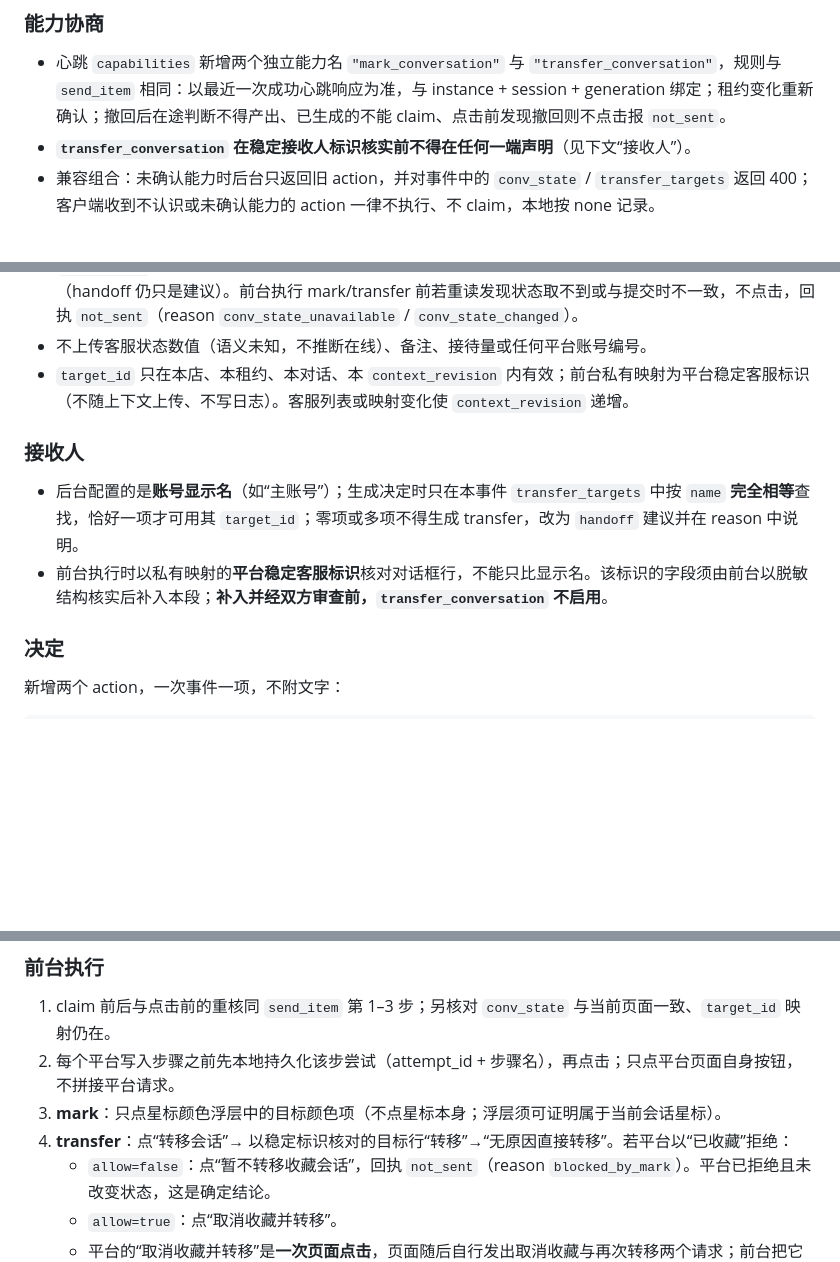
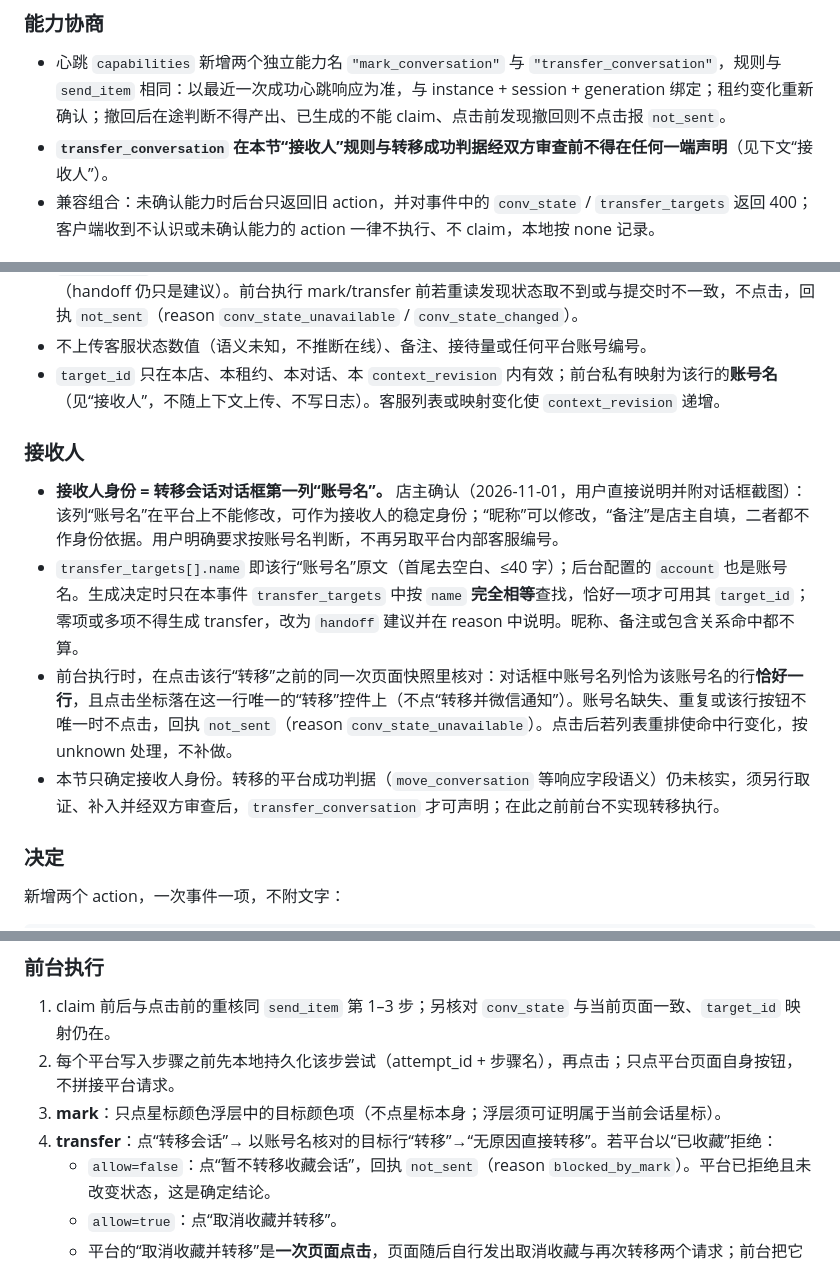
Before and after one commit to lijiefeng11-wq/claw-next, a Markdown page: contracts/protocol.md, 3 parts joined by grey strips. Drawn GitHub-style; blank space fills up the shorter version.

Commit message:
契约草案 1.3 转人工：接收人身份按转移对话框“账号名”（店主确认不可修改） (#32)
- 店主 2026-11-01 直接确认：账号名不能修改，按账号名判断，不另取平台内部客服编号；昵称可改、备注自填，均不作身份依据。
- 执行前同一快照核对账号名恰好一行、点击落在该行唯一“转移”控件；不点“转移并微信通知”。
- 转移成功判据仍待取证与审查，transfer_conversation 仍不得声明，前台暂不实现转移执行。


Claude-Session: https://claude.ai/code/session_01D9jn8a6zPytiFFhuYFFsLU

Co-authored-by: Claude <noreply@anthropic.com>

```diff
--- a/contracts/protocol.md
+++ b/contracts/protocol.md
@@ -338,7 +338,7 @@ status 只能 sent/not_sent/unknown。sent 必须具有平台明确成功回执
 ### 能力协商
 
 - 心跳 `capabilities` 新增两个独立能力名 `"mark_conversation"` 与 `"transfer_conversation"`，规则与 `send_item` 相同：以最近一次成功心跳响应为准，与 instance + session + generation 绑定；租约变化重新确认；撤回后在途判断不得产出、已生成的不能 claim、点击前发现撤回则不点击报 `not_sent`。
-- **`transfer_conversation` 在稳定接收人标识核实前不得在任何一端声明**（见下文“接收人”）。
+- **`transfer_conversation` 在本节“接收人”规则与转移成功判据经双方审查前不得在任何一端声明**（见下文“接收人”）。
 - 兼容组合：未确认能力时后台只返回旧 action，并对事件中的 `conv_state` / `transfer_targets` 返回 400；客户端收到不认识或未确认能力的 action 一律不执行、不 claim，本地按 none 记录。
 
 ### 前台提交（`context`）
@@ -362,12 +362,14 @@ status 只能 sent/not_sent/unknown。sent 必须具有平台明确成功回执
 - **状态取不到时如实上报 `marked=null`，不得捏造 false，也不得丢弃事件。** 适用：星标元素缺失或不唯一、页面加载中、读数与本次 `context_revision` 不对应（过期）、浮层归属无法证明。能力已确认只表示“可以执行”，不等于这次读到了状态。
 - `marked=null` 的事件：后台不得生成 mark 或 transfer；正常 reply / send_item / handoff 流程照常（handoff 仍只是建议）。前台执行 mark/transfer 前若重读发现状态取不到或与提交时不一致，不点击，回执 `not_sent`（reason `conv_state_unavailable` / `conv_state_changed`）。
 - 不上传客服状态数值（语义未知，不推断在线）、备注、接待量或任何平台账号编号。
-- `target_id` 只在本店、本租约、本对话、本 `context_revision` 内有效；前台私有映射为平台稳定客服标识（不随上下文上传、不写日志）。客服列表或映射变化使 `context_revision` 递增。
+- `target_id` 只在本店、本租约、本对话、本 `context_revision` 内有效；前台私有映射为该行的**账号名**（见“接收人”，不随上下文上传、不写日志）。客服列表或映射变化使 `context_revision` 递增。
 
 ### 接收人
 
-- 后台配置的是**账号显示名**（如“主账号”）；生成决定时只在本事件 `transfer_targets` 中按 `name` **完全相等**查找，恰好一项才可用其 `target_id`；零项或多项不得生成 transfer，改为 `handoff` 建议并在 reason 中说明。
-- 前台执行时以私有映射的**平台稳定客服标识**核对对话框行，不能只比显示名。该标识的字段须由前台以脱敏结构核实后补入本段；**补入并经双方审查前，`transfer_conversation` 不启用**。
+- **接收人身份 = 转移会话对话框第一列“账号名”。** 店主确认（2026-11-01，用户直接说明并附对话框截图）：该列“账号名”在平台上不能修改，可作为接收人的稳定身份；“昵称”可以修改，“备注”是店主自填，二者都不作身份依据。用户明确要求按账号名判断，不再另取平台内部客服编号。
+- `transfer_targets[].name` 即该行“账号名”原文（首尾去空白、≤40 字）；后台配置的 `account` 也是账号名。生成决定时只在本事件 `transfer_targets` 中按 `name` **完全相等**查找，恰好一项才可用其 `target_id`；零项或多项不得生成 transfer，改为 `handoff` 建议并在 reason 中说明。昵称、备注或包含关系命中都不算。
+- 前台执行时，在点击该行“转移”之前的同一次页面快照里核对：对话框中账号名列恰为该账号名的行**恰好一行**，且点击坐标落在这一行唯一的“转移”控件上（不点“转移并微信通知”）。账号名缺失、重复或该行按钮不唯一时不点击，回执 `not_sent`（reason `conv_state_unavailable`）。点击后若列表重排使命中行变化，按 unknown 处理，不补做。
+- 本节只确定接收人身份。转移的平台成功判据（`move_conversation` 等响应字段语义）仍未核实，须另行取证、补入并经双方审查后，`transfer_conversation` 才可声明；在此之前前台不实现转移执行。
 
 ### 决定
 
@@ -389,7 +391,7 @@ status 只能 sent/not_sent/unknown。sent 必须具有平台明确成功回执
 1. claim 前后与点击前的重核同 `send_item` 第 1–3 步；另核对 `conv_state` 与当前页面一致、`target_id` 映射仍在。
 2. 每个平台写入步骤之前先本地持久化该步尝试（attempt_id + 步骤名），再点击；只点平台页面自身按钮，不拼接平台请求。
 3. **mark**：只点星标颜色浮层中的目标颜色项（不点星标本身；浮层须可证明属于当前会话星标）。
-4. **transfer**：点“转移会话”→ 以稳定标识核对的目标行“转移”→“无原因直接转移”。若平台以“已收藏”拒绝：
+4. **transfer**：点“转移会话”→ 以账号名核对的目标行“转移”→“无原因直接转移”。若平台以“已收藏”拒绝：
    - `allow=false`：点“暂不转移收藏会话”，回执 `not_sent`（reason `blocked_by_mark`）。平台已拒绝且未改变状态，这是确定结论。
    - `allow=true`：点“取消收藏并转移”。
    - 平台的“取消收藏并转移”是**一次页面点击**，页面随后自行发出取消收藏与再次转移两个请求；前台把它记为一个步骤 `unmark_and_transfer`，不拆成两次点击。
```
Also changed, not shown: other parts of contracts/protocol.md (+3 -3 lines).
